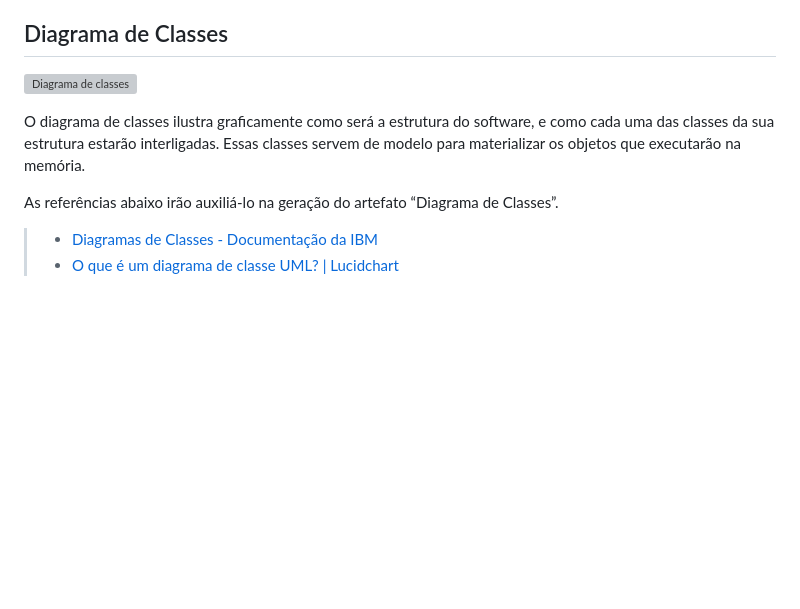
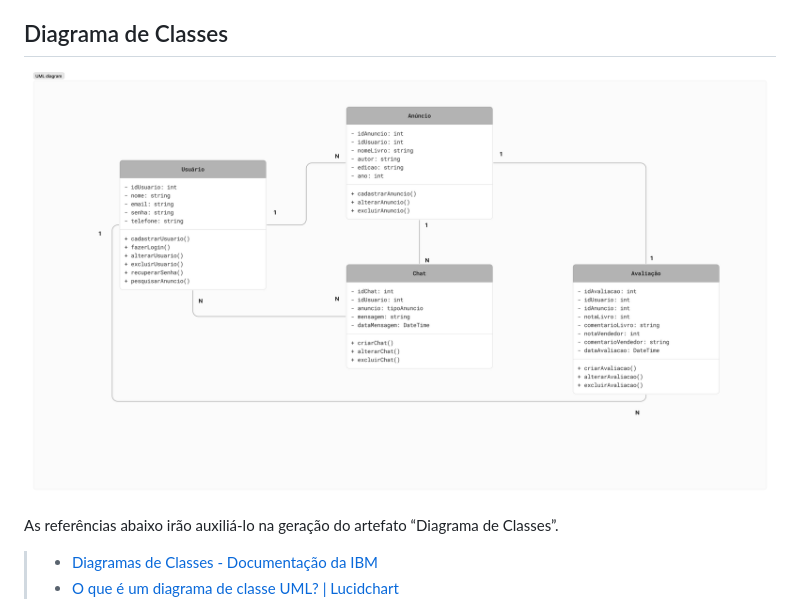
Before and after one commit to ICEI-PUC-Minas-PMV-ADS/pmv-ads-2024-1-e2-proj-int-t2-textbook-store, a Markdown page: docs/05-Arquitetura da Solução.md, the part around the change. Drawn GitHub-style; pictures changed too: docs/img/diagramaDeClasses.png (added); blank space fills up the shorter version; grey boxes are pictures that could not be loaded.

```diff
--- a/docs/05-Arquitetura da Solução.md
+++ b/docs/05-Arquitetura da Solução.md
@@ -6,10 +6,7 @@ Definição de como o software é estruturado em termos dos componentes que faze
 
 ## Diagrama de Classes
 
-
-![Diagrama de classes](./img/diagramaDeClasse.png)
-
-O diagrama de classes ilustra graficamente como será a estrutura do software, e como cada uma das classes da sua estrutura estarão interligadas. Essas classes servem de modelo para materializar os objetos que executarão na memória.
+![Diagrama de Classes](img/diagramaDeClasses.png)
 
 As referências abaixo irão auxiliá-lo na geração do artefato “Diagrama de Classes”.
 
```
Also changed, not shown: docs/04-Projeto de Interface.md (+1 -5 lines), docs/img/diagramaDeFluxo.png (added).
